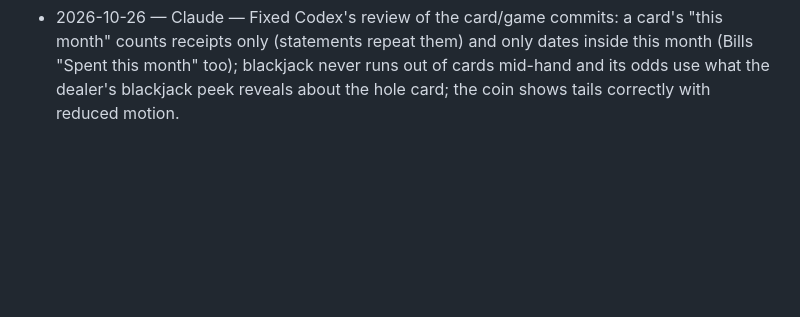
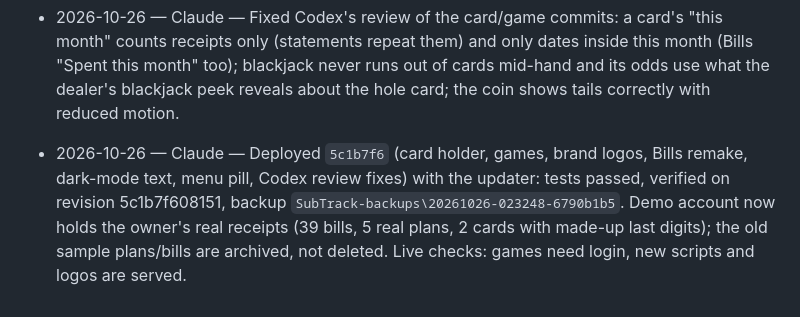
Before and after one commit to thomasforstudy-dev/subtrack-subscription-website, a Markdown page: docs/PROGRESS.md, the part around the change. Drawn GitHub-style; blank space fills up the shorter version.

Commit message:
Log: 5c1b7f6 live, demo account filled with real receipts
Co-Authored-By: Claude Opus 5.5 <noreply@anthropic.com>

```diff
--- a/docs/PROGRESS.md
+++ b/docs/PROGRESS.md
@@ -145,3 +145,4 @@ Newest at the bottom. One line each: `date — tool — what changed`.
 - 2026-10-24 — Claude — Deployed `d07b2ab` (idea_fix2: clean pet button, mascot chat avatar, real Paid button) with Codex's updater: tests passed, verified on revision d07b2ab18393, backup `SubTrack-backups\20261024-220444-c775f19c`. Live checks: chat avatar is the mascot, the new button/pet CSS is served.
 - 2026-10-26 — Claude — Fix_Thing_2 + new features. Bills page remade: a card holder (new `cards` table, `database/10_cards.sql`, `app/cards.py`: only the first 6 + last 4 digits, network worked out from the first digits, this month's spending per card, swipe/‹ › stack in `static/wallet.js`), a drop-zone upload, "Spent this month" with a bar per category, and a one-row filter bar. Three games under AI tools (all in the browser): coin flip with live percentages, blackjack vs an AI dealer showing the odds of every next card + bust chance + a suggested move, and a CS:GO-style food/drink case spin with the user's own lists. Brand logos (Simple Icons, CC0, stored in `static/brands/`) on Add plan, plans, dashboard and bills. Dark mode text is brighter; the menu's dark pill now glides between pages without stretching the words. Archived plans no longer ask "were you charged?". Commits no longer start with `[claude]`/`[codex]` (owner's request). Tests: `tests/test_cards_games.py`.
 - 2026-10-26 — Claude — Fixed Codex's review of the card/game commits: a card's "this month" counts receipts only (statements repeat them) and only dates inside this month (Bills "Spent this month" too); blackjack never runs out of cards mid-hand and its odds use what the dealer's blackjack peek reveals about the hole card; the coin shows tails correctly with reduced motion.
+- 2026-10-26 — Claude — Deployed `5c1b7f6` (card holder, games, brand logos, Bills remake, dark-mode text, menu pill, Codex review fixes) with the updater: tests passed, verified on revision 5c1b7f608151, backup `SubTrack-backups\20261026-023248-6790b1b5`. Demo account now holds the owner's real receipts (39 bills, 5 real plans, 2 cards with made-up last digits); the old sample plans/bills are archived, not deleted. Live checks: games need login, new scripts and logos are served.
```
